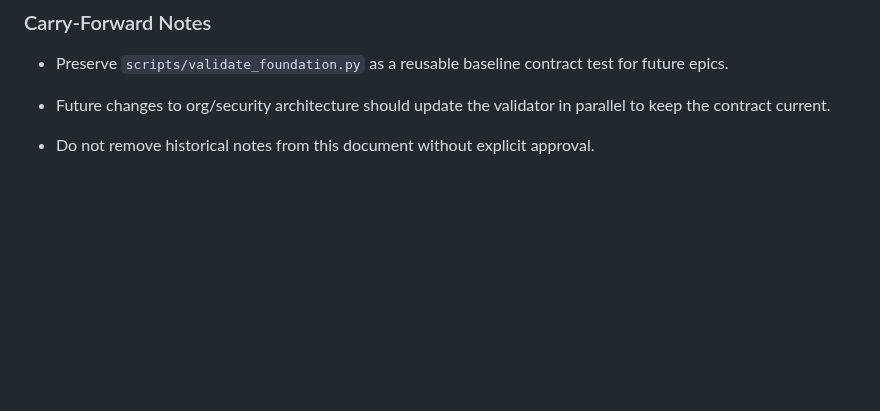
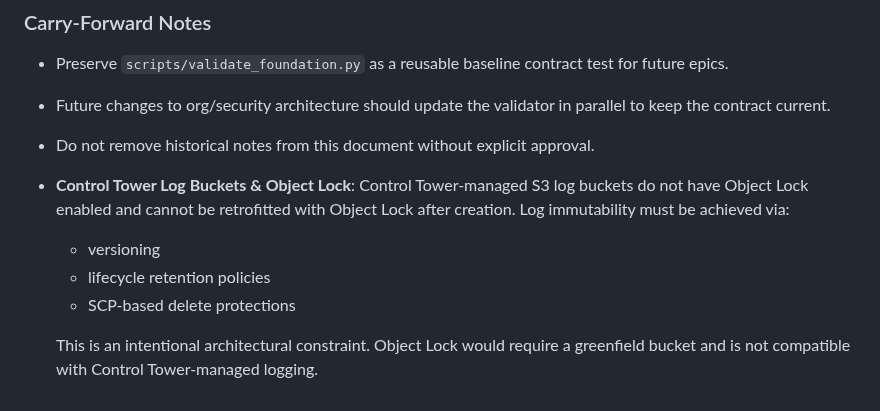
Before and after one commit to jpfreeley/infra-lab, a Markdown page: docs/build_journal/MEMORY.md, the part around the change. Rendered like a GitHub page; blank space fills up the shorter version.

```diff
--- a/docs/build_journal/MEMORY.md
+++ b/docs/build_journal/MEMORY.md
@@ -416,3 +416,11 @@ This resolves the previous issues with GuardDuty delegation and CloudTrail loggi
 * Future changes to org/security architecture should update the validator in parallel to keep the contract current.
 
 * Do not remove historical notes from this document without explicit approval.
+
+* **Control Tower Log Buckets & Object Lock**:
+  Control Tower-managed S3 log buckets do not have Object Lock enabled and cannot be retrofitted with Object Lock after creation. Log immutability must be achieved via:
+  - versioning
+  - lifecycle retention policies
+  - SCP-based delete protections
+
+  This is an intentional architectural constraint. Object Lock would require a greenfield bucket and is not compatible with Control Tower-managed logging.
```
Also changed, not shown: docs/build_journal/E03.md (+21 -0 lines).
